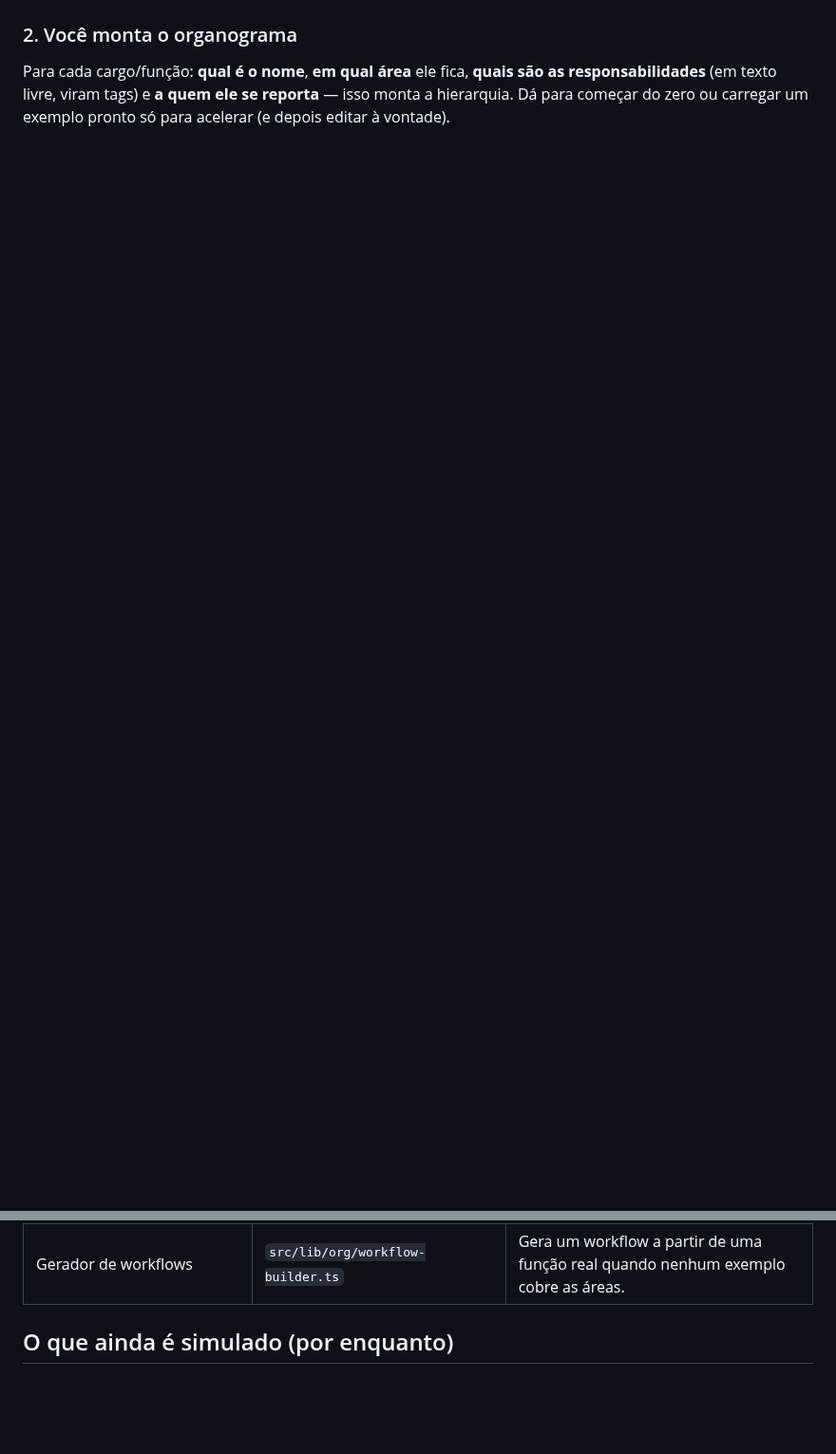
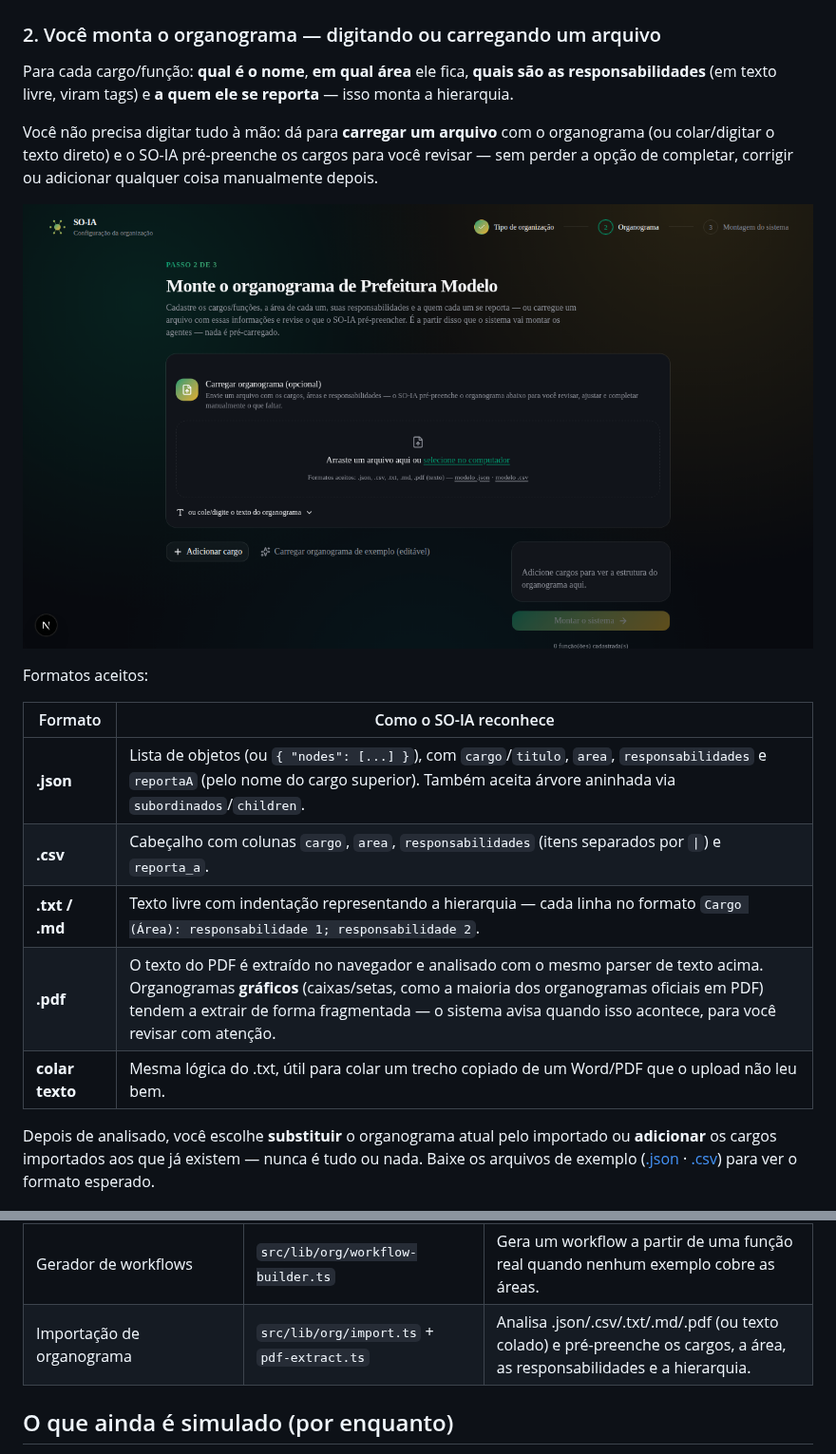
Before and after one commit to marciobisognin/GeniusAI, a Markdown page: so-ia/README.md, 2 parts joined by grey strips. Shown at 95% size. Rendered like a GitHub page; pictures changed too: so-ia/docs/screenshots/03b-onboarding-importar.png (added); blank space fills up the shorter version.

```diff
--- a/so-ia/README.md
+++ b/so-ia/README.md
@@ -39,12 +39,34 @@ vocabulário e o tema visual (cores) do restante do sistema.
 
 ![Passo 1 — tipo de organização](docs/screenshots/02-onboarding-tipo.png)
 
-### 2. Você monta o organograma
+### 2. Você monta o organograma — digitando ou carregando um arquivo
 
 Para cada cargo/função: **qual é o nome**, **em qual área** ele fica, **quais
 são as responsabilidades** (em texto livre, viram tags) e **a quem ele se
-reporta** — isso monta a hierarquia. Dá para começar do zero ou carregar um
-exemplo pronto só para acelerar (e depois editar à vontade).
+reporta** — isso monta a hierarquia.
+
+Você não precisa digitar tudo à mão: dá para **carregar um arquivo** com o
+organograma (ou colar/digitar o texto direto) e o SO-IA pré-preenche os
+cargos para você revisar — sem perder a opção de completar, corrigir ou
+adicionar qualquer coisa manualmente depois.
+
+![Painel de importação do organograma](docs/screenshots/03b-onboarding-importar.png)
+
+Formatos aceitos:
+
+| Formato | Como o SO-IA reconhece |
+|---|---|
+| **.json** | Lista de objetos (ou `{ "nodes": [...] }`), com `cargo`/`titulo`, `area`, `responsabilidades` e `reportaA` (pelo nome do cargo superior). Também aceita árvore aninhada via `subordinados`/`children`. |
+| **.csv** | Cabeçalho com colunas `cargo`, `area`, `responsabilidades` (itens separados por `\|`) e `reporta_a`. |
+| **.txt / .md** | Texto livre com indentação representando a hierarquia — cada linha no formato `Cargo (Área): responsabilidade 1; responsabilidade 2`. |
+| **.pdf** | O texto do PDF é extraído no navegador e analisado com o mesmo parser de texto acima. Organogramas **gráficos** (caixas/setas, como a maioria dos organogramas oficiais em PDF) tendem a extrair de forma fragmentada — o sistema avisa quando isso acontece, para você revisar com atenção. |
+| **colar texto** | Mesma lógica do .txt, útil para colar um trecho copiado de um Word/PDF que o upload não leu bem. |
+
+Depois de analisado, você escolhe **substituir** o organograma atual pelo
+importado ou **adicionar** os cargos importados aos que já existem — nunca é
+tudo ou nada. Baixe os arquivos de exemplo
+([.json](public/templates/organograma-exemplo.json) ·
+[.csv](public/templates/organograma-exemplo.csv)) para ver o formato esperado.
 
 ![Passo 2 — construtor de organograma](docs/screenshots/03-onboarding-organograma.png)
 
@@ -228,6 +250,7 @@ Todo o estado do organograma e da montagem vive em `OrganizationProvider`
 | Squads + repositório | `src/lib/org/squads.ts` + `squad-registry.ts` | Um squad por área: reaproveita do repositório ou cria via Squad de Fundação. |
 | Cobertura do organograma | `src/lib/org/relevance.ts` | Decide se um conteúdo institucional existe para esta organização. |
 | Gerador de workflows | `src/lib/org/workflow-builder.ts` | Gera um workflow a partir de uma função real quando nenhum exemplo cobre as áreas. |
+| Importação de organograma | `src/lib/org/import.ts` + `pdf-extract.ts` | Analisa .json/.csv/.txt/.md/.pdf (ou texto colado) e pré-preenche os cargos, a área, as responsabilidades e a hierarquia. |
 
 ## O que ainda é simulado (por enquanto)
 
```
Also changed, not shown: 8 other files.
